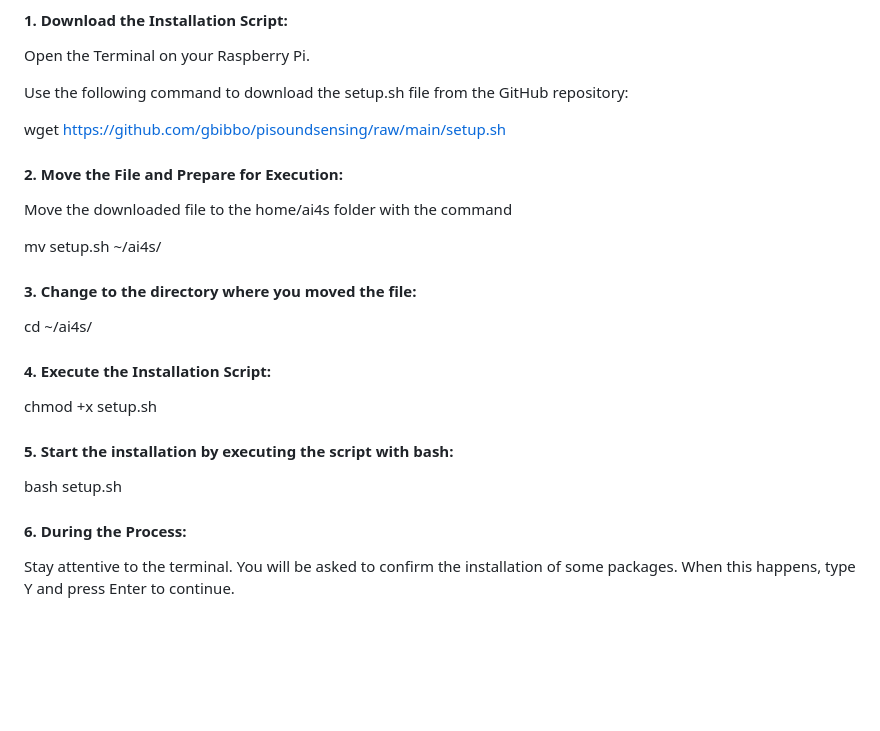
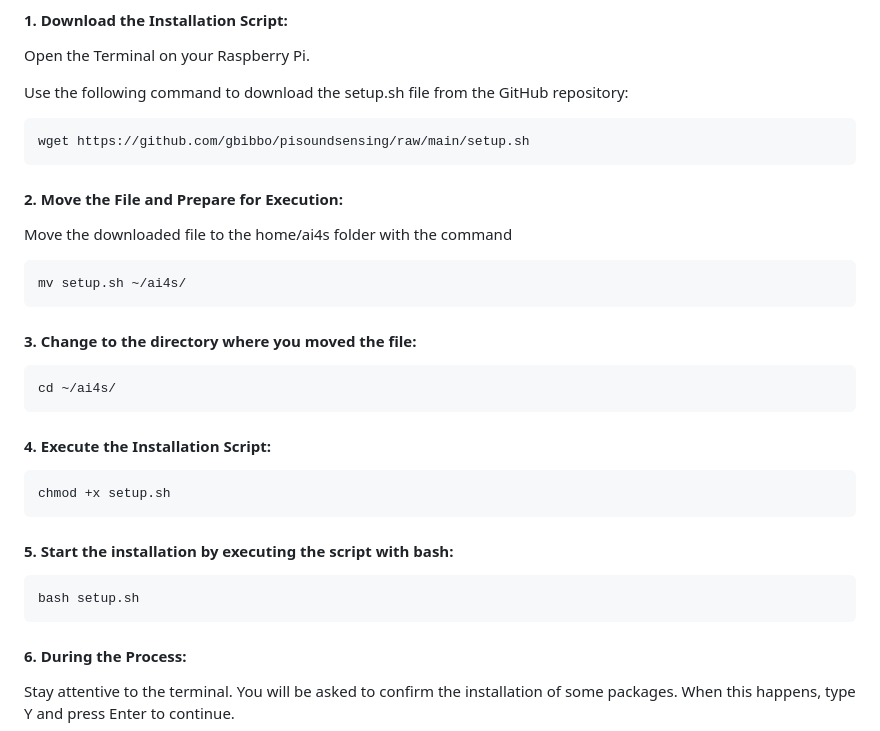
Before and after one commit to gbibbo/pisoundsensing, a Markdown page: README.md, the part around the change. Rendered like a GitHub page; blank space fills up the shorter version.

````diff
--- a/README.md
+++ b/README.md
@@ -85,33 +85,33 @@ Open the Terminal on your Raspberry Pi.
 Use the following command to download the setup.sh file from the GitHub repository:
 
 
-
+```bash
 wget https://github.com/gbibbo/pisoundsensing/raw/main/setup.sh
-
+```
 
 
 #### 2. Move the File and Prepare for Execution:
 
 Move the downloaded file to the home/ai4s folder with the command
-
+```bash
 mv setup.sh ~/ai4s/
-
+```
 
 
 #### 3. Change to the directory where you moved the file:
-
+```bash
 cd ~/ai4s/
-
+```
 
 
 #### 4. Execute the Installation Script:
-
+```bash
 chmod +x setup.sh
-
+```
 #### 5. Start the installation by executing the script with bash:
-
+```bash
 bash setup.sh
-
+```
 #### 6. During the Process:
 
 Stay attentive to the terminal. You will be asked to confirm the installation of some packages. When this happens, type Y and press Enter to continue.
````
